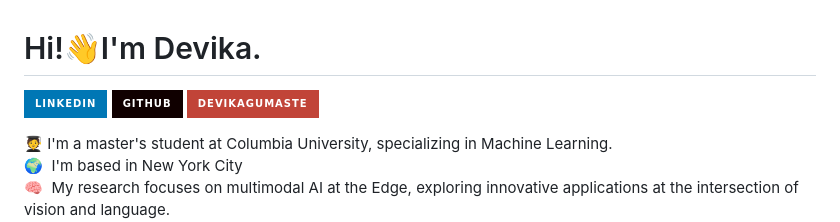
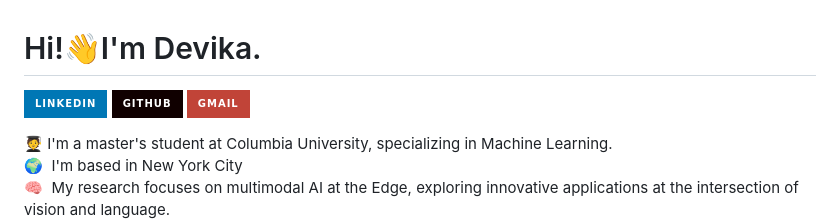
Before and after one commit to devika3370/devika3370, a Markdown page: README.md, the part around the change. Drawn GitHub-style; badges without logos.

```diff
--- a/README.md
+++ b/README.md
@@ -2,7 +2,7 @@ Hi!👋I'm Devika.
 =========================================================================================================================================
  [![Linkedin: devikagumaste](https://img.shields.io/badge/LinkedIn-0077B5?style=for-the-badge&logo=linkedin&logoColor=white)](https://www.linkedin.com/in/devika-gumaste/)
 [![GitHub aap2239](https://img.shields.io/badge/GitHub-100000?style=for-the-badge&logo=github&logoColor=white)](https://github.com/devika3370)
-[![Gmail dg3370@columbia.edu](https://img.shields.io/badge/-devikagumaste-c14438?style=for-the-badge&logo=Gmail&logoColor=white&link=mailto:dg3370@columbia.edu)](mailto:dg3370@columbia.edu)
+[![Gmail dg3370@columbia.edu](https://img.shields.io/badge/-GMAIL-c14438?style=for-the-badge&logo=Gmail&logoColor=white&link=mailto:dg3370@columbia.edu)](mailto:dg3370@columbia.edu)
 
 🧑‍🎓  I'm a master's student at Columbia University, specializing in Machine Learning. <br>
 🌍  I'm based in New York City <br>
```
